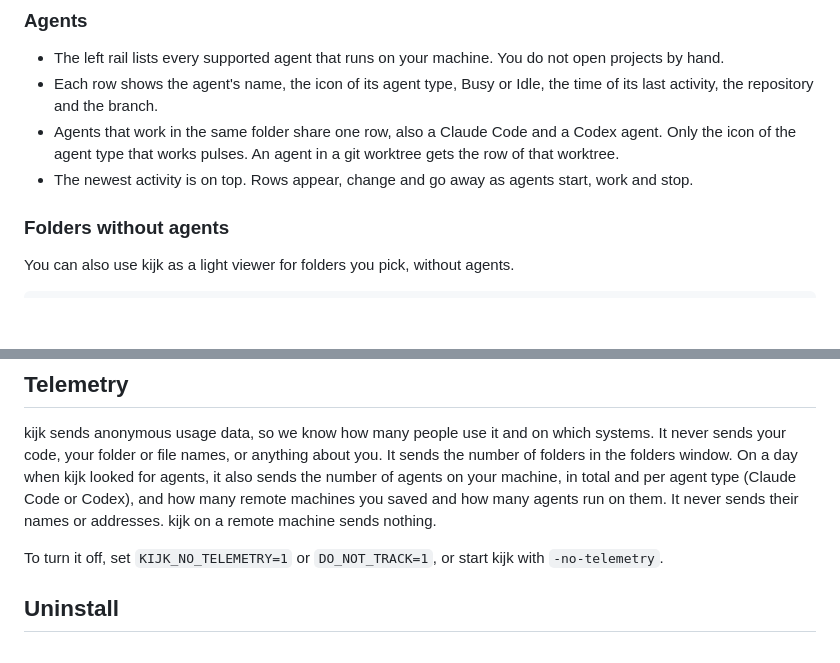
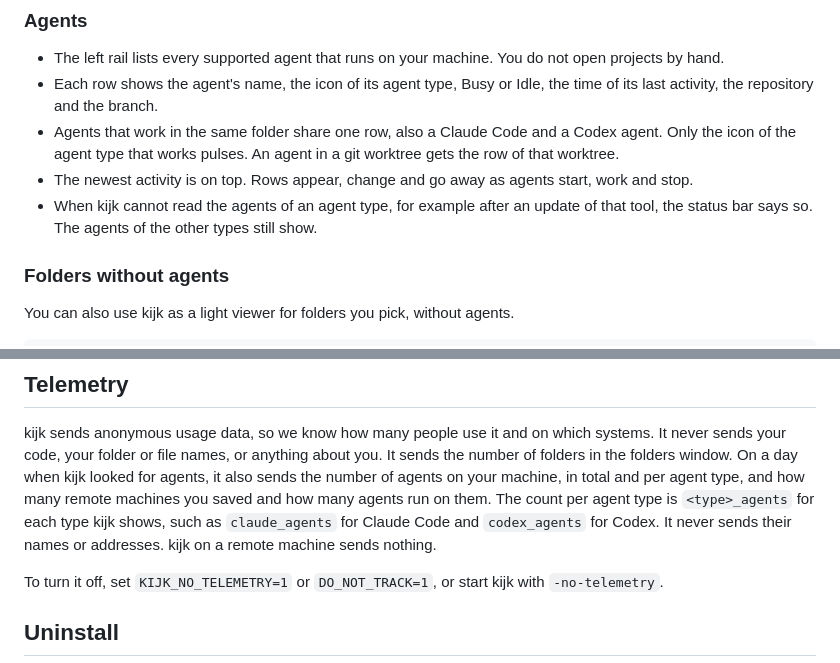
Before and after one commit to kijk-dev/kijk, a Markdown page: README.md, 2 parts joined by grey strips. Rendered like a GitHub page; blank space fills up the shorter version.

```diff
--- a/README.md
+++ b/README.md
@@ -42,6 +42,7 @@ from it. It never starts Codex or the app server, and never answers an approval.
 - Each row shows the agent's name, the icon of its agent type, Busy or Idle, the time of its last activity, the repository and the branch.
 - Agents that work in the same folder share one row, also a Claude Code and a Codex agent. Only the icon of the agent type that works pulses. An agent in a git worktree gets the row of that worktree.
 - The newest activity is on top. Rows appear, change and go away as agents start, work and stop.
+- When kijk cannot read the agents of an agent type, for example after an update of that tool, the status bar says so. The agents of the other types still show.
 
 ### Folders without agents
 
@@ -298,9 +299,11 @@ You can also start kijk with `-no-update-check`. `kijk update` and the **Update*
 kijk sends anonymous usage data, so we know how many people use it and on which systems.
 It never sends your code, your folder or file names, or anything about you.
 It sends the number of folders in the folders window. On a day when kijk looked for agents, it
-also sends the number of agents on your machine, in total and per agent type (Claude Code or
-Codex), and how many remote machines you saved and how many agents run on them. It never sends
-their names or addresses. kijk on a remote machine sends nothing.
+also sends the number of agents on your machine, in total and per agent type, and how many remote
+machines you saved and how many agents run on them. The count per agent type is
+`<type>_agents` for each type kijk shows, such as `claude_agents` for Claude Code and
+`codex_agents` for Codex. It never sends their names or addresses. kijk on a remote machine sends
+nothing.
 
 To turn it off, set `KIJK_NO_TELEMETRY=1` or `DO_NOT_TRACK=1`, or start kijk with `-no-telemetry`.
 
```
Also changed, not shown: AGENTS.md (+29 -6 lines).
